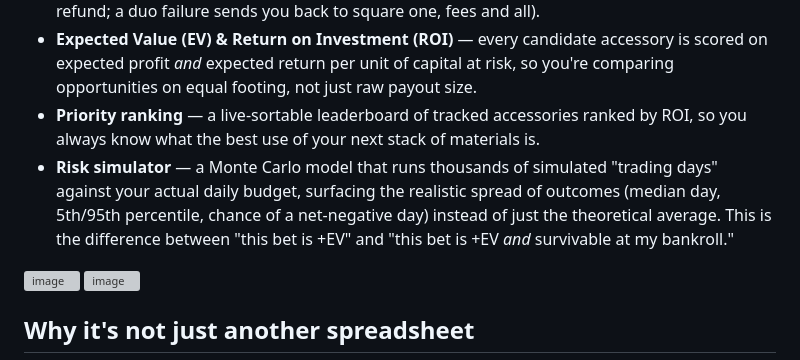
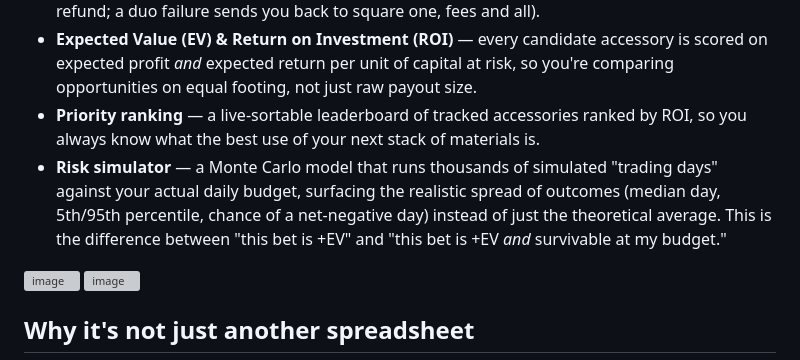
Before and after one commit to Wz-ozk/BDO-Duo-Terminal, a Markdown page: README.md, the part around the change. GitHub-like rendering; grey boxes are pictures that could not be loaded.

```diff
--- a/README.md
+++ b/README.md
@@ -21,7 +21,7 @@ This tool turns "which piece should we push next" from a debate into a number.
 - **Breakeven analysis** — computes the true breakeven duo market value after entry fees and the 15% marketplace tax, accounting for the full retry structure (pri failures cost materials with no refund; a duo failure sends you back to square one, fees and all).
 - **Expected Value (EV) & Return on Investment (ROI)** — every candidate accessory is scored on expected profit *and* expected return per unit of capital at risk, so you're comparing opportunities on equal footing, not just raw payout size.
 - **Priority ranking** — a live-sortable leaderboard of tracked accessories ranked by ROI, so you always know what the best use of your next stack of materials is.
-- **Risk simulator** — a Monte Carlo model that runs thousands of simulated "trading days" against your actual daily budget, surfacing the realistic spread of outcomes (median day, 5th/95th percentile, chance of a net-negative day) instead of just the theoretical average. This is the difference between "this bet is +EV" and "this bet is +EV *and* survivable at my bankroll."
+- **Risk simulator** — a Monte Carlo model that runs thousands of simulated "trading days" against your actual daily budget, surfacing the realistic spread of outcomes (median day, 5th/95th percentile, chance of a net-negative day) instead of just the theoretical average. This is the difference between "this bet is +EV" and "this bet is +EV *and* survivable at my budget."
 
 <img width="906" height="917" alt="image" src="https://github.com/user-attachments/assets/fe6a06fe-e853-4bc0-ab20-4abe0ddf2632" />
 
```
